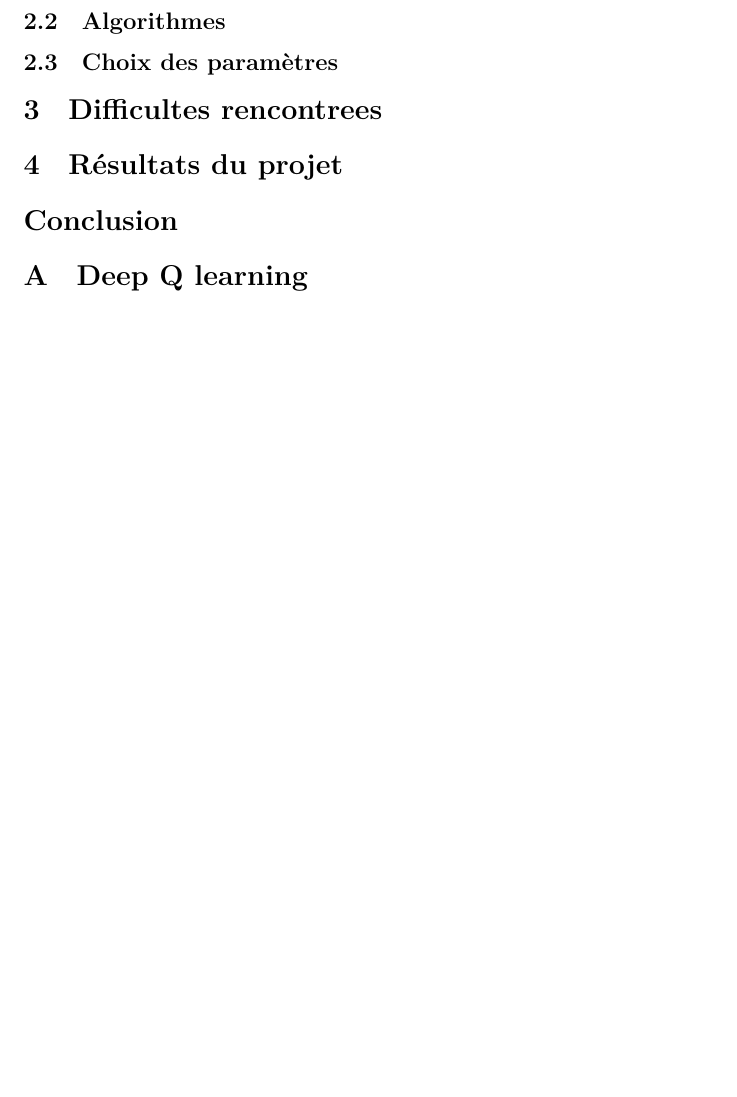
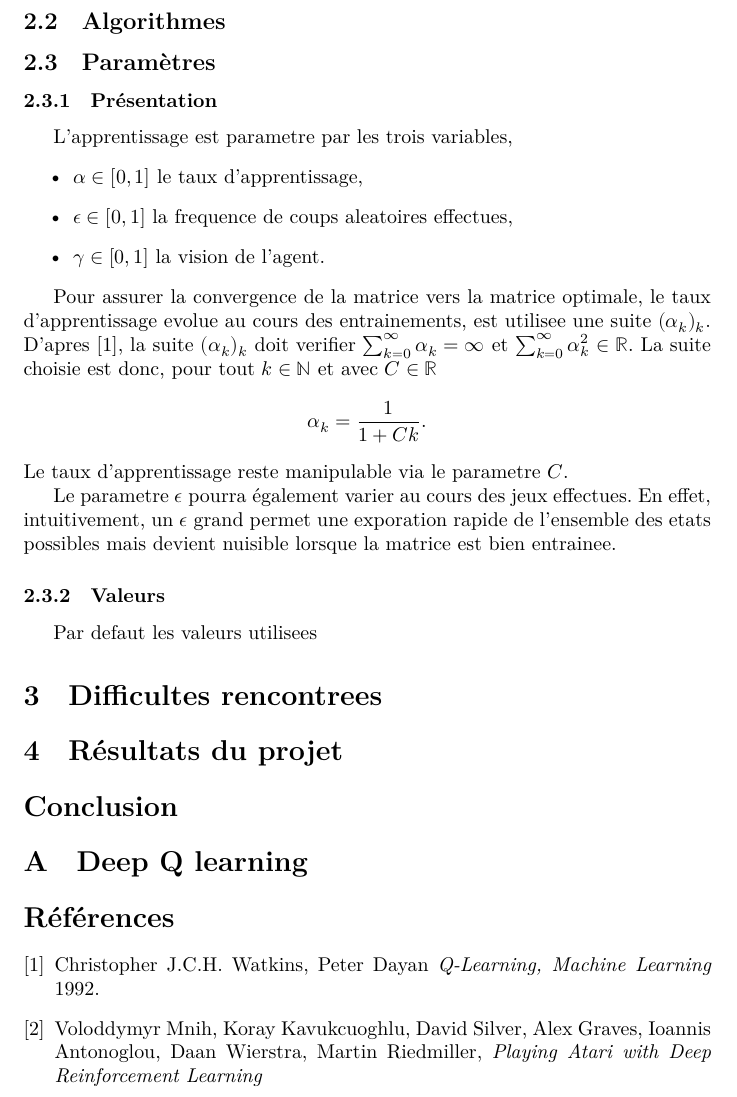
Before and after one commit to ViryBe/qai_tetris, a LaTeX document (latex/report.tex): part of page 4 of 4, cut so that both start at the same text, the shorter picture padded with empty space. Compiled offline with XeLaTeX.

Commit message:
(+) added param algo

```diff
--- a/latex/report.tex
+++ b/latex/report.tex
@@ -8,6 +8,8 @@
 \usepackage{listings}
 
 \setmainlanguage{french}
+
+\newcommand{\R}{\mathbb{R}}
 
 \DeclareMathOperator{\card}{card}
 
@@ -122,7 +124,35 @@ l'etat et l'autre pour la piece et les combine en un etat entier final,
 
 \subsection{Algorithmes}
 
-\subsection{Choix des param\`etres}
+\subsection{Param\`etres}
+\subsubsection{Pr\'esentation}
+L'apprentissage est parametre par les trois variables,
+\begin{itemize}
+  \item \(\alpha \in [0, 1]\) le taux d'apprentissage,
+  \item \(\epsilon \in [0, 1]\) la frequence de coups aleatoires effectues,
+  \item \(\gamma \in [0, 1]\) la vision de l'agent.
+\end{itemize}
+
+Pour assurer la convergence de la matrice vers la matrice optimale,
+le taux d'apprentissage evolue au cours des entrainements, est utilisee une
+suite \( (\alpha_k)_k \). D'apres~\cite{watkins92}, la suite \(
+(\alpha_k)_k \) doit verifier \( \sum_{k=0}^\infty \alpha_k = \infty \) et \(
+\sum_{k=0}^\infty \alpha_k^2 \in \R \). La suite choisie est donc, pour tout
+\( k \in \mathbb{N} \) et avec \( C \in \R \)
+\[
+  \alpha_k = \frac{1}{1 + Ck}.
+\]
+Le taux d'apprentissage reste manipulable via le parametre \( C \).
+
+
+Le parametre \(\epsilon\) pourra \'egalement varier au cours des jeux effectues.
+En effet, intuitivement, un \(\epsilon\) grand permet une exporation rapide de
+l'ensemble des etats possibles mais devient nuisible lorsque la matrice est bien
+entrainee.
+
+\subsubsection{Valeurs}
+Par defaut les valeurs utilisees
+
 
 \section{Difficultes rencontrees}
 
@@ -133,4 +163,15 @@ l'etat et l'autre pour la piece et les combine en un etat entier final,
 \appendix
 \section{Deep Q learning}
 
+\begin{thebibliography}{9}
+    \bibitem{watkins92}
+    Christopher~J.C.H.~Watkins, Peter~Dayan
+    \textit{Q-Learning, Machine Learning}
+    1992.
+    \bibitem{deepmind}
+    Voloddymyr~Mnih, Koray Kavukcuoghlu, David Silver, Alex Graves, Ioannis
+    Antonoglou, Daan Wierstra, Martin Riedmiller,
+    \textit{Playing Atari with Deep Reinforcement Learning}
+\end{thebibliography}
+
 \end{document}
```
